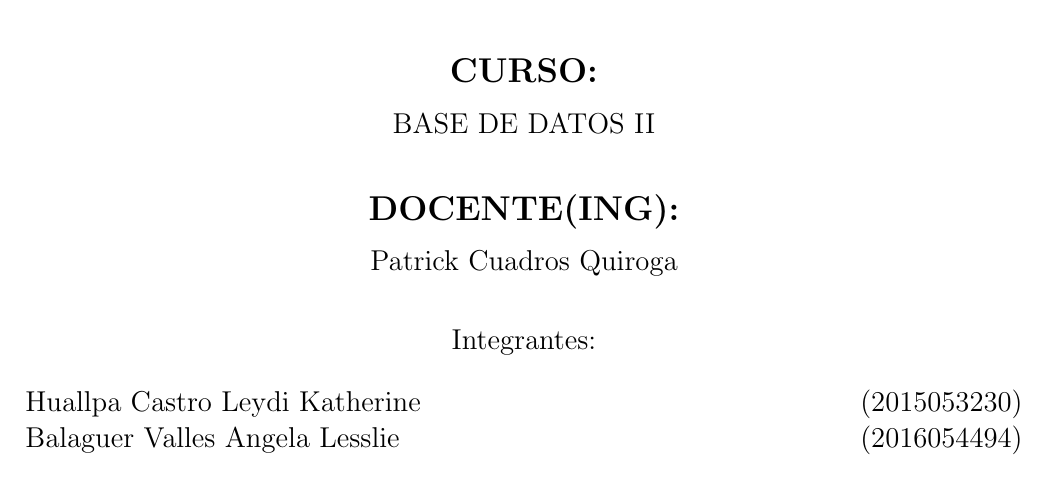
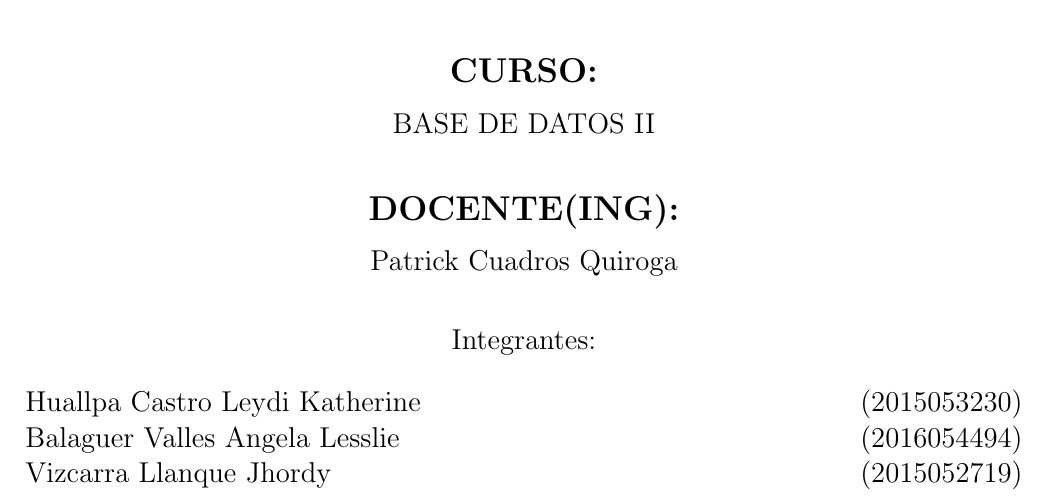
Before and after one commit to bluedevil97/bd_grupal, a LaTeX document (trabajogrupal2.tex): part of page 1 of 2, cut so that both start at the same text. Compiled offline with pdfLaTeX.

Commit message:
Update trabajogrupal2.tex
tercero

```diff
--- a/trabajogrupal2.tex
+++ b/trabajogrupal2.tex
@@ -78,6 +78,7 @@ Integrantes: \\
 \begin{flushleft}
 Huallpa Castro Leydi Katherine	\hfill	(2015053230) \\
 Balaguer Valles Angela Lesslie	\hfill	(2016054494) \\
+Vizcarra Llanque Jhordy        \hfill	(2015052719) \\
 
 \end{flushleft}
 \end{large}
```
